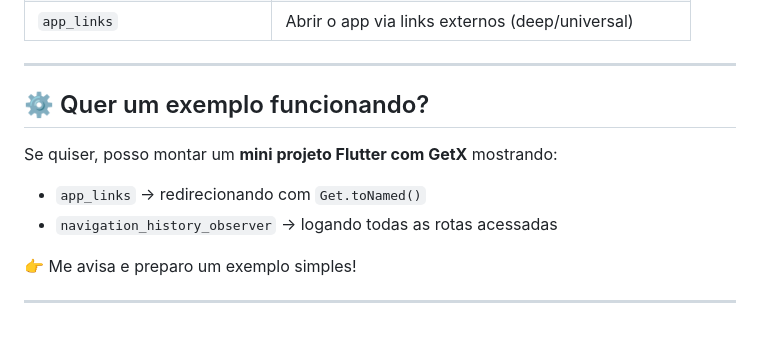
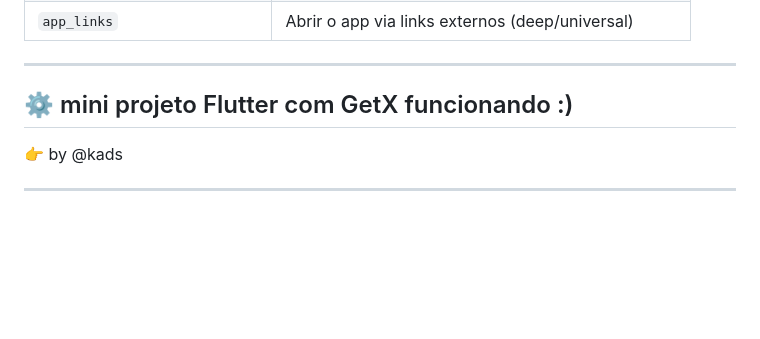
Before and after one commit to guicastle/flutter_getx_pages_example, a Markdown page: README.md, the part around the change. Rendered like a GitHub page; blank space fills up the shorter version.

```diff
--- a/README.md
+++ b/README.md
@@ -217,13 +217,8 @@ Imagine que seu app é um **shopping center**:
 
 ---
 
-## ⚙️ Quer um exemplo funcionando?
+## ⚙️ mini projeto Flutter com GetX funcionando :)
 
-Se quiser, posso montar um **mini projeto Flutter com GetX** mostrando:
-
-* `app_links` → redirecionando com `Get.toNamed()`
-* `navigation_history_observer` → logando todas as rotas acessadas
-
-👉 Me avisa e preparo um exemplo simples!
+👉 by @kads
 
 ---
```
